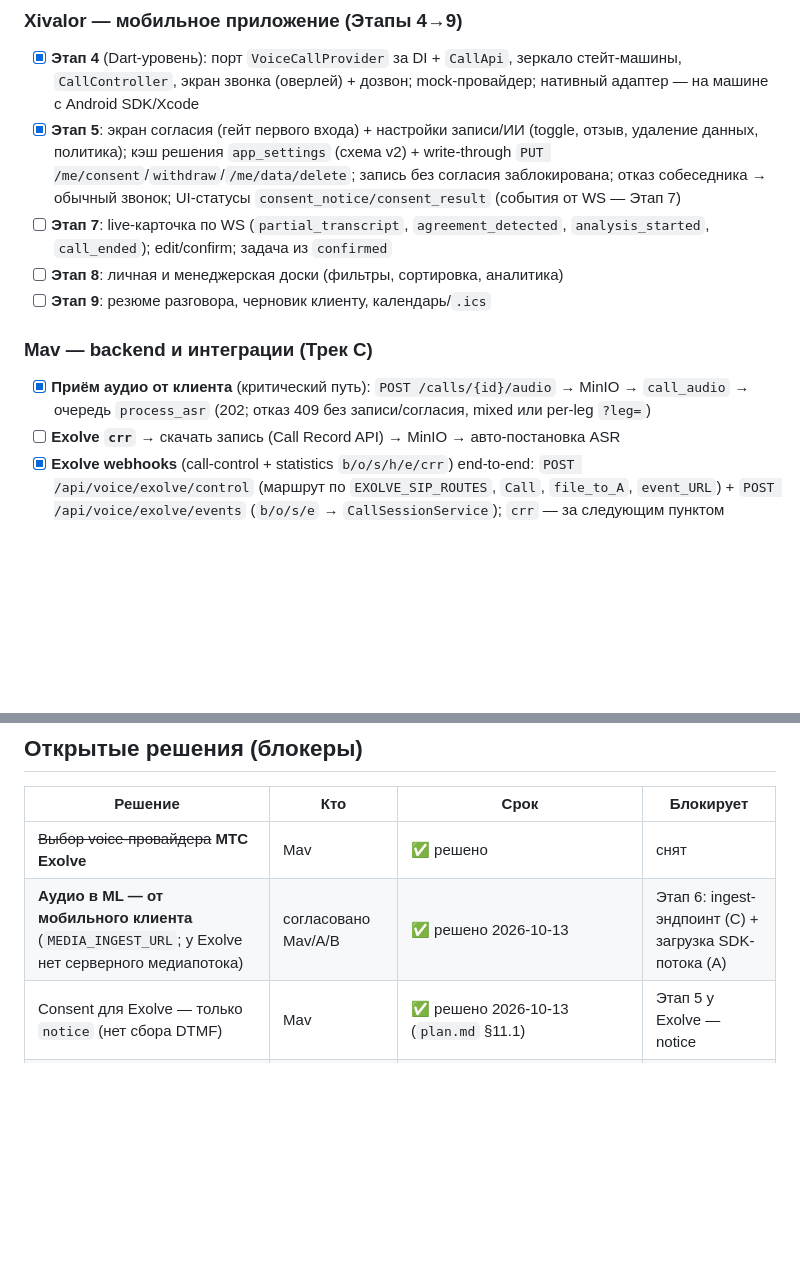
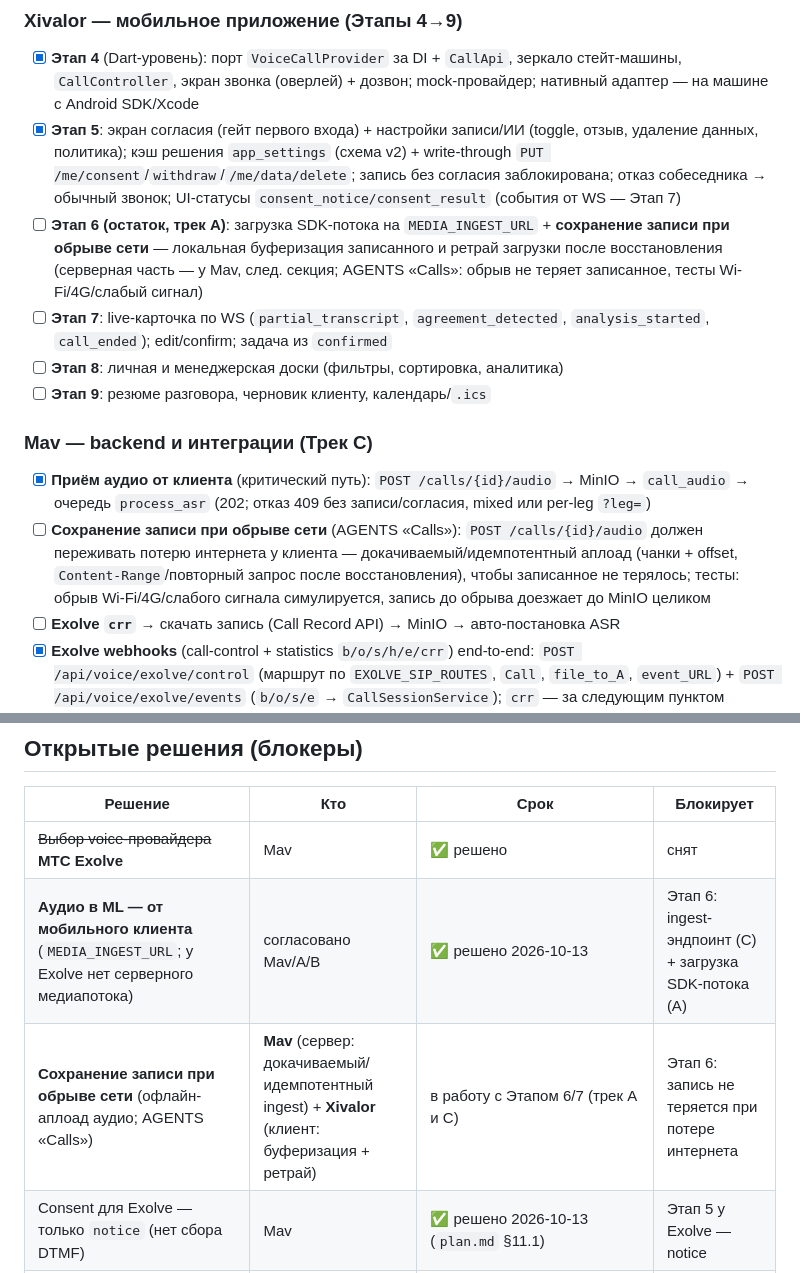
Before and after one commit to SofiyaPovargo/MTS_Hackathon, a Markdown page: TEAM_PLAN.md, 2 parts joined by grey strips. GitHub-like rendering; blank space fills up the shorter version.

Commit message:
docs: сохранение записи звонка при обрыве сети (трек C: Mav; трек A: буферизация+ретрай)

```diff
--- a/TEAM_PLAN.md
+++ b/TEAM_PLAN.md
@@ -37,12 +37,14 @@ pytest 135 passed. **Трек C (Mav): добавлен приём аудио о
 ### Xivalor — мобильное приложение (Этапы 4→9)
 - [x] **Этап 4** (Dart-уровень): порт `VoiceCallProvider` за DI + `CallApi`, зеркало стейт-машины, `CallController`, экран звонка (оверлей) + дозвон; mock-провайдер; нативный адаптер — на машине с Android SDK/Xcode
 - [x] **Этап 5**: экран согласия (гейт первого входа) + настройки записи/ИИ (toggle, отзыв, удаление данных, политика); кэш решения `app_settings` (схема v2) + write-through `PUT /me/consent`/`withdraw`/`/me/data/delete`; запись без согласия заблокирована; отказ собеседника → обычный звонок; UI-статусы `consent_notice/consent_result` (события от WS — Этап 7)
+- [ ] **Этап 6 (остаток, трек A)**: загрузка SDK-потока на `MEDIA_INGEST_URL` + **сохранение записи при обрыве сети** — локальная буферизация записанного и ретрай загрузки после восстановления (серверная часть — у Mav, след. секция; AGENTS «Calls»: обрыв не теряет записанное, тесты Wi-Fi/4G/слабый сигнал)
 - [ ] **Этап 7**: live-карточка по WS (`partial_transcript`, `agreement_detected`, `analysis_started`, `call_ended`); edit/confirm; задача из `confirmed`
 - [ ] **Этап 8**: личная и менеджерская доски (фильтры, сортировка, аналитика)
 - [ ] **Этап 9**: резюме разговора, черновик клиенту, календарь/`.ics`
 
 ### Mav — backend и интеграции (Трек C)
 - [x] **Приём аудио от клиента** (критический путь): `POST /calls/{id}/audio` → MinIO → `call_audio` → очередь `process_asr` (202; отказ 409 без записи/согласия, mixed или per-leg `?leg=`)
+- [ ] **Сохранение записи при обрыве сети** (AGENTS «Calls»): `POST /calls/{id}/audio` должен переживать потерю интернета у клиента — докачиваемый/идемпотентный аплоад (чанки + offset, `Content-Range`/повторный запрос после восстановления), чтобы записанное не терялось; тесты: обрыв Wi-Fi/4G/слабого сигнала симулируется, запись до обрыва доезжает до MinIO целиком
 - [ ] **Exolve `crr`** → скачать запись (Call Record API) → MinIO → авто-постановка ASR
 - [x] **Exolve webhooks** (call-control + statistics `b/o/s/h/e/crr`) end-to-end: `POST /api/voice/exolve/control` (маршрут по `EXOLVE_SIP_ROUTES`, `Call`, `file_to_A`, `event_URL`) + `POST /api/voice/exolve/events` (`b/o/s/e` → `CallSessionService`); `crr` — за следующим пунктом
 - [x] **Consent-уведомление** в бою (`file_to_A`, режим `notice`) + запись в `consents`: notice в ответе call-control, ветка согласия — по событию `s`
@@ -287,6 +289,7 @@ plan.md), потом писать код. Общие файлы менять т
 |---|---|---|---|
 | ~~Выбор voice-провайдера~~ **МТС Exolve** | Mav | ✅ решено | снят |
 | **Аудио в ML — от мобильного клиента** (`MEDIA_INGEST_URL`; у Exolve нет серверного медиапотока) | согласовано Mav/A/B | ✅ решено 2026-10-13 | Этап 6: ingest-эндпоинт (C) + загрузка SDK-потока (A) |
+| **Сохранение записи при обрыве сети** (офлайн-аплоад аудио; AGENTS «Calls») | **Mav** (сервер: докачиваемый/идемпотентный ingest) + **Xivalor** (клиент: буферизация + ретрай) | в работу с Этапом 6/7 (трек A и C) | Этап 6: запись не теряется при потере интернета |
 | Consent для Exolve — только `notice` (нет сбора DTMF) | Mav | ✅ решено 2026-10-13 (`plan.md` §11.1) | Этап 5 у Exolve — notice |
 | Выбор LLM (самохостинг?) | Sofiya + согласование | до включения извлечения в prod (`LLM_BASE_URL`/`LLM_MODEL`) | B |
 | Деплой-таргет (VPS) | Mav | ближе к демо | — (не блокер) |
```
Also changed, not shown: PROGRESS.md (+2 -1 lines).
